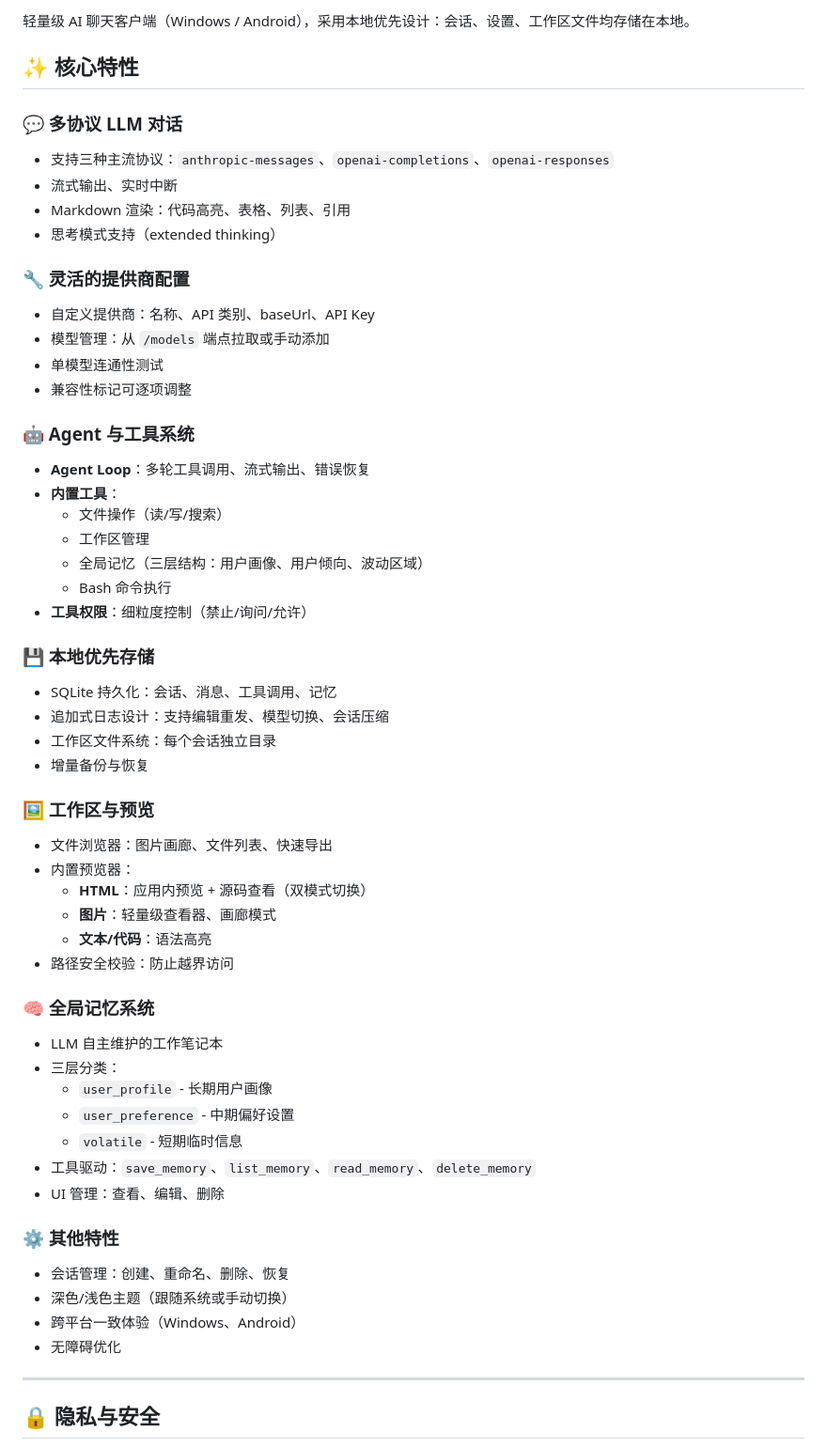
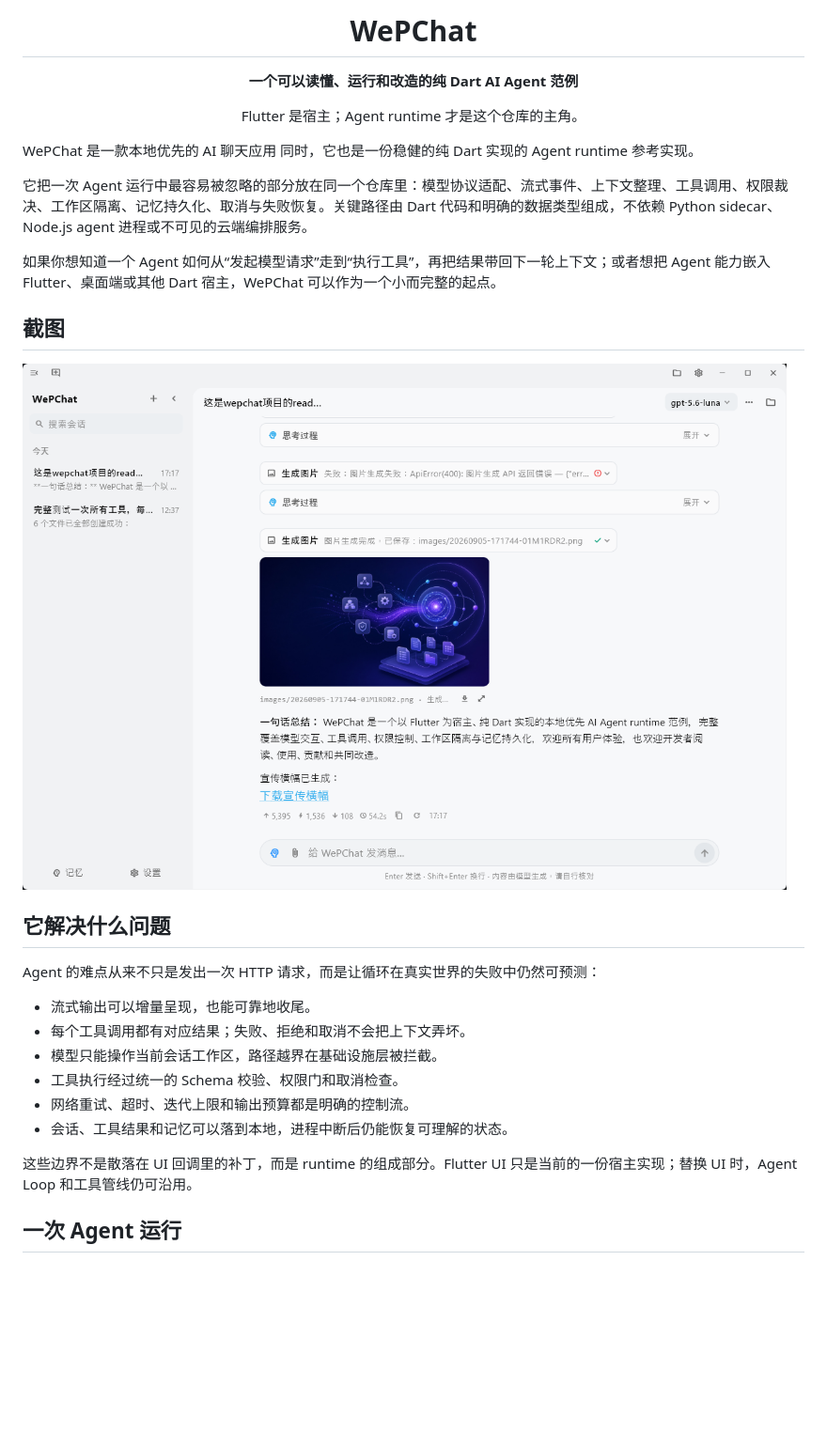
Before and after one commit to WEP-56/WEPCHAT-flutter, a Markdown page: README.md, the part around one of its changes. Shown at 94% size. GitHub-like rendering; pictures changed too: assets/imagemain.png (added); blank space fills up the shorter version.

```diff
--- a/README.md
+++ b/README.md
@@ -2,59 +4,31 @@
 
-轻量级 AI 聊天客户端（Windows / Android），采用本地优先设计：会话、设置、工作区文件均存储在本地。
+<h1 align="center">WePChat</h1>
 
-## ✨ 核心特性
+<p align="center"><strong>一个可以读懂、运行和改造的纯 Dart AI Agent 范例</strong></p>
+<p align="center">Flutter 是宿主；Agent runtime 才是这个仓库的主角。</p>
 
-### 💬 多协议 LLM 对话
-- 支持三种主流协议：`anthropic-messages`、`openai-completions`、`openai-responses`
-- 流式输出、实时中断
-- Markdown 渲染：代码高亮、表格、列表、引用
-- 思考模式支持（extended thinking）
+WePChat 是一款本地优先的 AI 聊天应用
+同时，它也是一份稳健的纯 Dart 实现的 Agent runtime 参考实现。
 
-### 🔧 灵活的提供商配置
-- 自定义提供商：名称、API 类别、baseUrl、API Key
-- 模型管理：从 `/models` 端点拉取或手动添加
-- 单模型连通性测试
-- 兼容性标记可逐项调整
+它把一次 Agent 运行中最容易被忽略的部分放在同一个仓库里：模型协议适配、流式事件、上下文整理、工具调用、权限裁决、工作区隔离、记忆持久化、取消与失败恢复。关键路径由 Dart 代码和明确的数据类型组成，不依赖 Python sidecar、Node.js agent 进程或不可见的云端编排服务。
 
-### 🤖 Agent 与工具系统
-- **Agent Loop**：多轮工具调用、流式输出、错误恢复
-- **内置工具**：
-  - 文件操作（读/写/搜索）
-  - 工作区管理
-  - 全局记忆（三层结构：用户画像、用户倾向、波动区域）
-  - Bash 命令执行
-- **工具权限**：细粒度控制（禁止/询问/允许）
+如果你想知道一个 Agent 如何从“发起模型请求”走到“执行工具”，再把结果带回下一轮上下文；或者想把 Agent 能力嵌入 Flutter、桌面端或其他 Dart 宿主，WePChat 可以作为一个小而完整的起点。
 
-### 💾 本地优先存储
-- SQLite 持久化：会话、消息、工具调用、记忆
-- 追加式日志设计：支持编辑重发、模型切换、会话压缩
-- 工作区文件系统：每个会话独立目录
-- 增量备份与恢复
+## 截图
+![alt text](assets/imagemain.png)
 
-### 🖼️ 工作区与预览
-- 文件浏览器：图片画廊、文件列表、快速导出
-- 内置预览器：
-  - **HTML**：应用内预览 + 源码查看（双模式切换）
-  - **图片**：轻量级查看器、画廊模式
-  - **文本/代码**：语法高亮
-- 路径安全校验：防止越界访问
+## 它解决什么问题
 
-### 🧠 全局记忆系统
-- LLM 自主维护的工作笔记本
-- 三层分类：
-  - `user_profile` - 长期用户画像
-  - `user_preference` - 中期偏好设置
-  - `volatile` - 短期临时信息
-- 工具驱动：`save_memory`、`list_memory`、`read_memory`、`delete_memory`
-- UI 管理：查看、编辑、删除
+Agent 的难点从来不只是发出一次 HTTP 请求，而是让循环在真实世界的失败中仍然可预测：
 
-### ⚙️ 其他特性
-- 会话管理：创建、重命名、删除、恢复
-- 深色/浅色主题（跟随系统或手动切换）
-- 跨平台一致体验（Windows、Android）
-- 无障碍优化
+- 流式输出可以增量呈现，也能可靠地收尾。
+- 每个工具调用都有对应结果；失败、拒绝和取消不会把上下文弄坏。
+- 模型只能操作当前会话工作区，路径越界在基础设施层被拦截。
+- 工具执行经过统一的 Schema 校验、权限门和取消检查。
+- 网络重试、超时、迭代上限和输出预算都是明确的控制流。
+- 会话、工具结果和记忆可以落到本地，进程中断后仍能恢复可理解的状态。
 
----
+这些边界不是散落在 UI 回调里的补丁，而是 runtime 的组成部分。Flutter UI 只是当前的一份宿主实现；替换 UI 时，Agent Loop 和工具管线仍可沿用。
 
-## 🔒 隐私与安全
+## 一次 Agent 运行
 
```
Also changed, not shown: other parts of README.md (+112 -146 lines), 1 other file.
